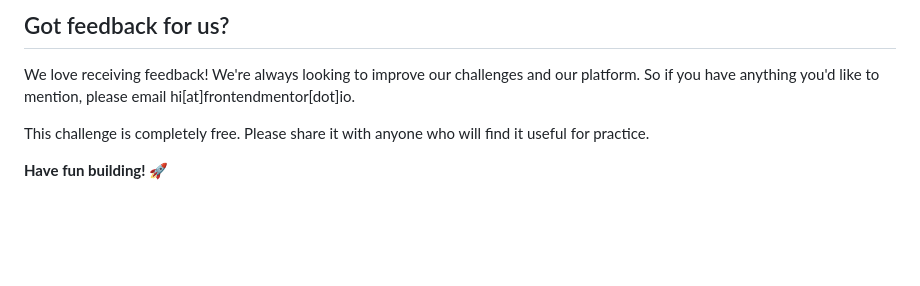
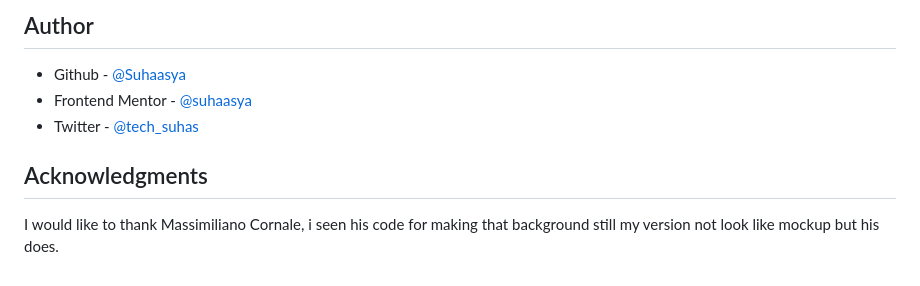
Before and after one commit to suhaasya/chat-app-with-html-css, a Markdown page: README.md, the part around the change printed below. Drawn GitHub-style; blank space fills up the shorter version.

```diff
--- a/README.md
+++ b/README.md
@@ -85,8 +147,10 @@ The more specific you are with your questions the more likely it is that another
 
-## Got feedback for us?
+## Author
 
-We love receiving feedback! We're always looking to improve our challenges and our platform. So if you have anything you'd like to mention, please email hi[at]frontendmentor[dot]io.
+- Github - [@Suhaasya](https://github.com/suhaasya?tab=repositories)
+- Frontend Mentor - [@suhaasya](https://www.frontendmentor.io/profile/suhaasya)
+- Twitter - [@tech_suhas](https://www.twitter.com/tech_suhas)
 
-This challenge is completely free. Please share it with anyone who will find it useful for practice.
+## Acknowledgments
 
-**Have fun building!** 🚀
+I would like to thank Massimiliano Cornale, i seen his code for making that background still my version not look like mockup but his does.
```
Also changed, not shown: other parts of README.md (+110 -48 lines), README-template.md (deleted, +0 -111 lines), screenshot.png (added).
